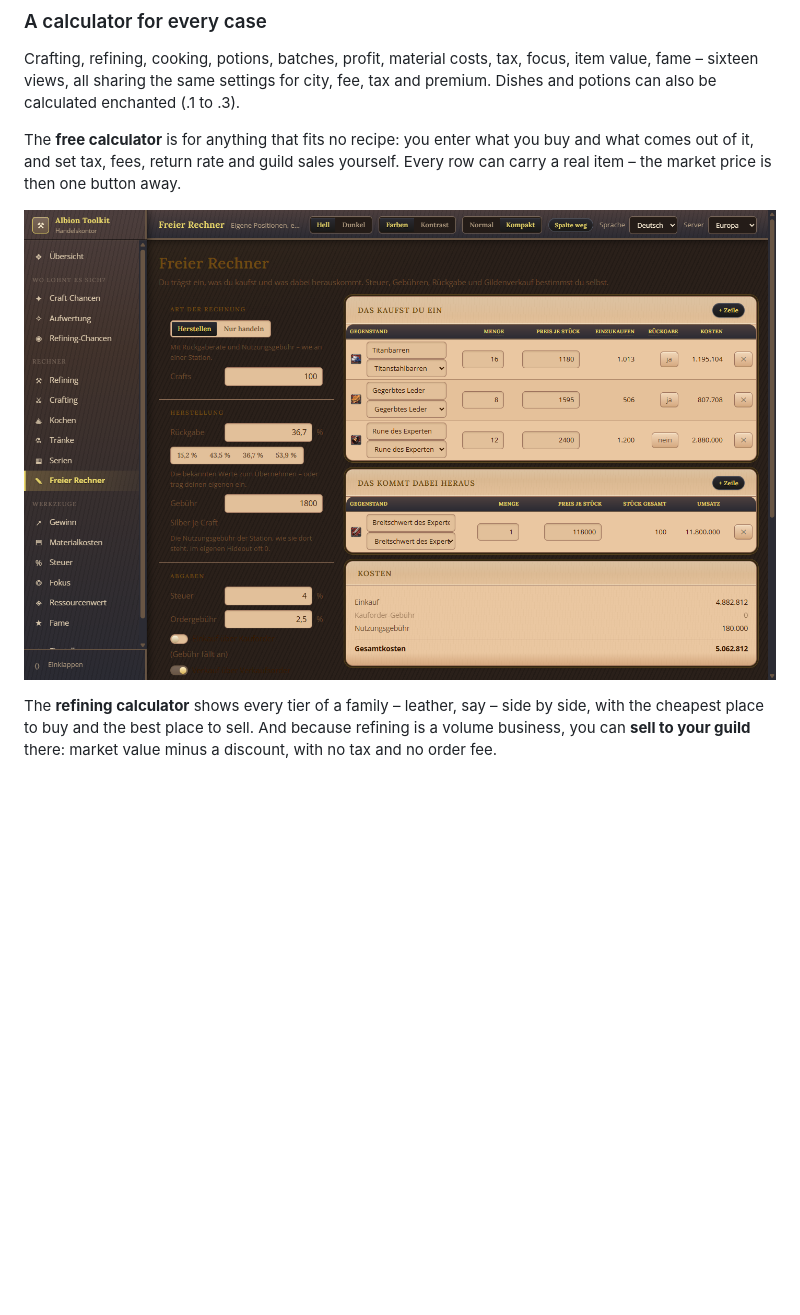
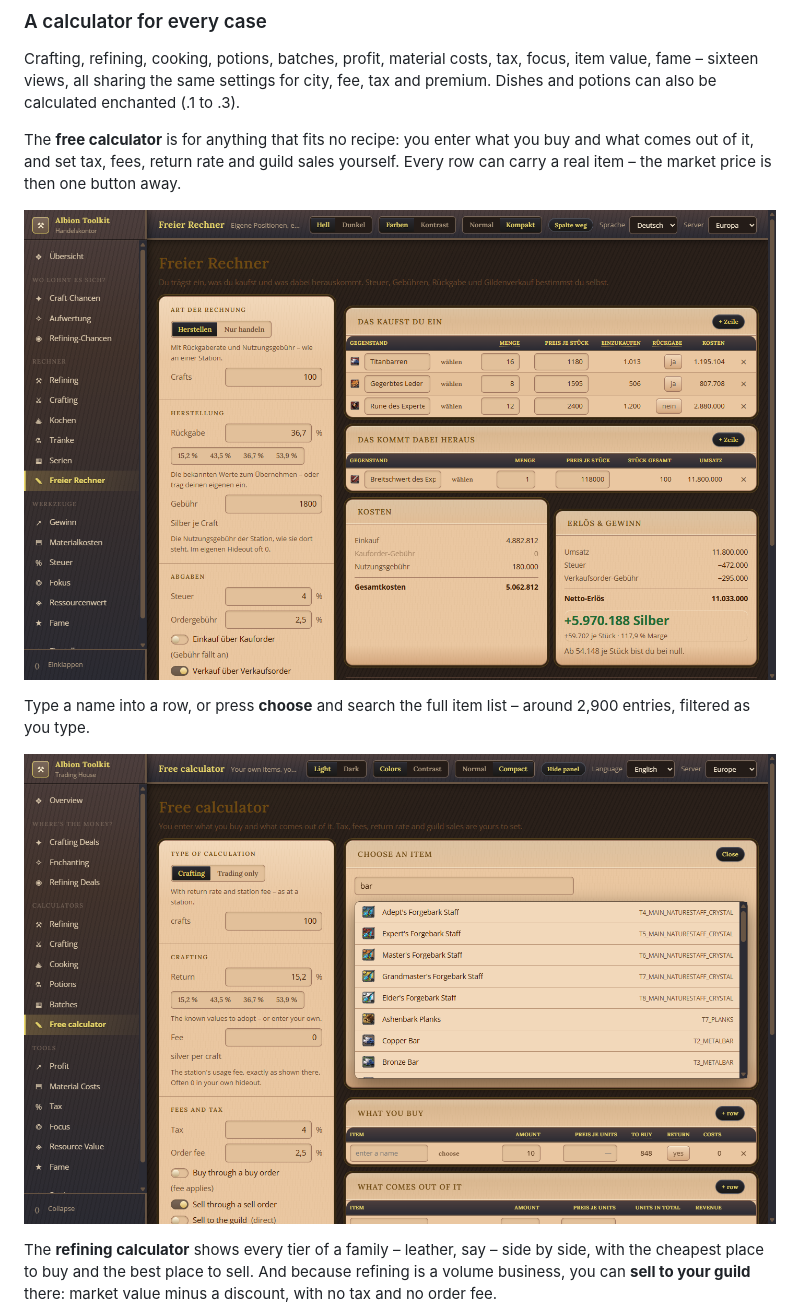
Before and after one commit to envious9494-bit/albiononlinecraftingtool, a Markdown page: README.md, the part around the change. Drawn GitHub-style; pictures changed too: docs/bilder/10-freier-rechner.png, docs/bilder/11-sucher.png (added); blank space fills up the shorter version.

```diff
--- a/README.md
+++ b/README.md
@@ -57,6 +57,11 @@ sales yourself. Every row can carry a real item – the market price is then
 one button away.
 
 ![Free calculator](docs/bilder/10-freier-rechner.png)
+
+Type a name into a row, or press **choose** and search the full item list –
+around 2,900 entries, filtered as you type.
+
+![Choosing an item](docs/bilder/11-sucher.png)
 
 The **refining calculator** shows every tier of a family – leather, say –
 side by side, with the cheapest place to buy and the best place to sell. And
```
Also changed, not shown: README.de.md (+5 -0 lines), 4 other files.
